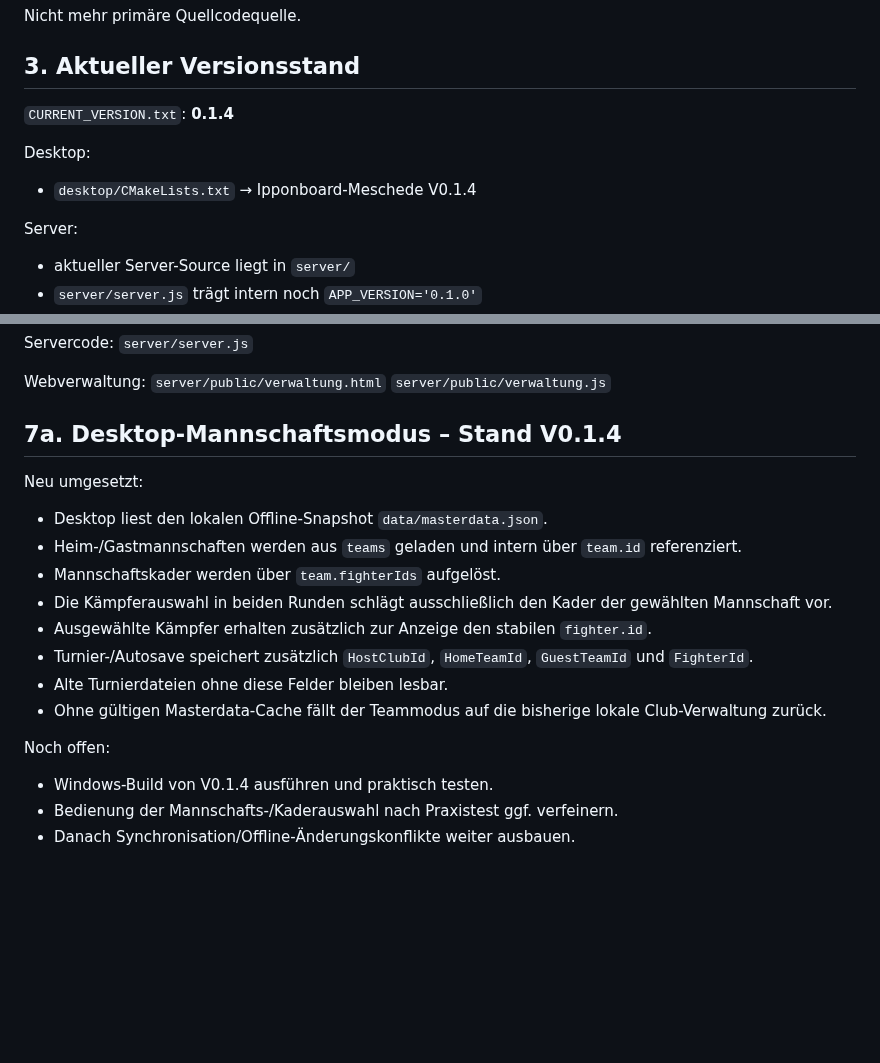
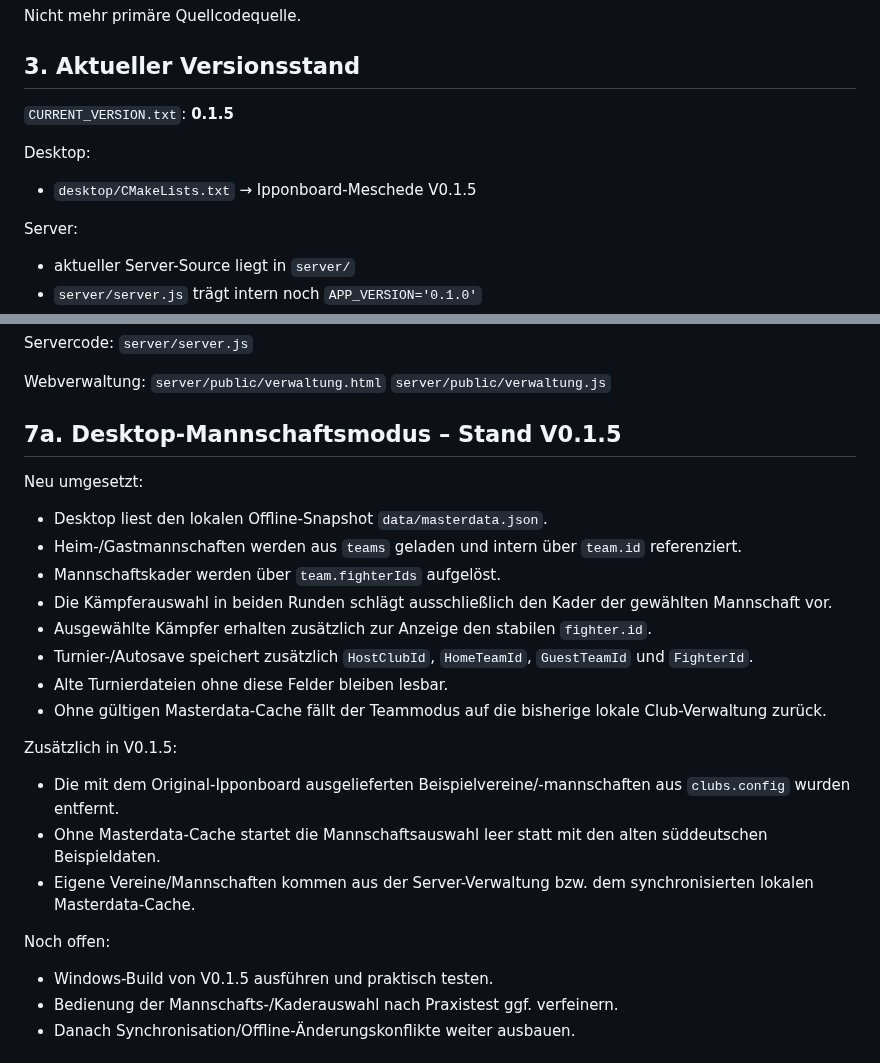
Before and after one commit to Judo-Meschede/Ipponboard-Meschede, a Markdown page: docs/PROJECT_HANDOFF.md, 2 parts joined by grey strips. Rendered like a GitHub page; blank space fills up the shorter version.

Commit message:
Document removal of legacy example clubs

```diff
--- a/docs/PROJECT_HANDOFF.md
+++ b/docs/PROJECT_HANDOFF.md
@@ -67,10 +67,10 @@ Nicht mehr primäre Quellcodequelle.
 
 ## 3. Aktueller Versionsstand
 
-`CURRENT_VERSION.txt`: **0.1.4**
+`CURRENT_VERSION.txt`: **0.1.5**
 
 Desktop:
-- `desktop/CMakeLists.txt` → Ipponboard-Meschede V0.1.4
+- `desktop/CMakeLists.txt` → Ipponboard-Meschede V0.1.5
 
 Server:
 - aktueller Server-Source liegt in `server/`
@@ -178,7 +178,7 @@ Webverwaltung:
 `server/public/verwaltung.html`
 `server/public/verwaltung.js`
 
-## 7a. Desktop-Mannschaftsmodus – Stand V0.1.4
+## 7a. Desktop-Mannschaftsmodus – Stand V0.1.5
 
 Neu umgesetzt:
 - Desktop liest den lokalen Offline-Snapshot `data/masterdata.json`.
@@ -190,8 +190,13 @@ Neu umgesetzt:
 - Alte Turnierdateien ohne diese Felder bleiben lesbar.
 - Ohne gültigen Masterdata-Cache fällt der Teammodus auf die bisherige lokale Club-Verwaltung zurück.
 
+Zusätzlich in V0.1.5:
+- Die mit dem Original-Ipponboard ausgelieferten Beispielvereine/-mannschaften aus `clubs.config` wurden entfernt.
+- Ohne Masterdata-Cache startet die Mannschaftsauswahl leer statt mit den alten süddeutschen Beispieldaten.
+- Eigene Vereine/Mannschaften kommen aus der Server-Verwaltung bzw. dem synchronisierten lokalen Masterdata-Cache.
+
 Noch offen:
-- Windows-Build von V0.1.4 ausführen und praktisch testen.
+- Windows-Build von V0.1.5 ausführen und praktisch testen.
 - Bedienung der Mannschafts-/Kaderauswahl nach Praxistest ggf. verfeinern.
 - Danach Synchronisation/Offline-Änderungskonflikte weiter ausbauen.
 
```
